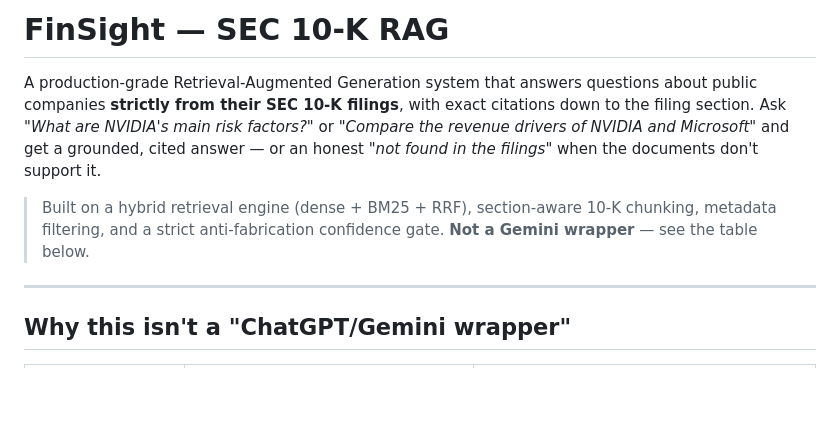
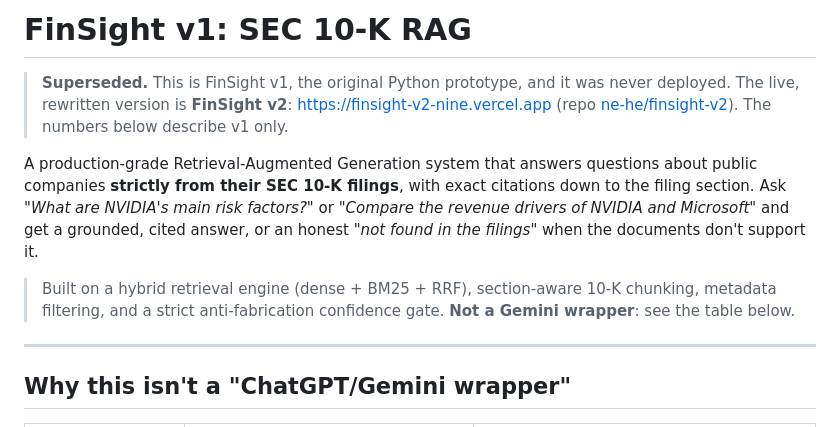
Before and after one commit to ne-he/RAG_businessAnalysis_assist, a Markdown page: README.md, the part around one of its changes. Rendered like a GitHub page; blank space fills up the shorter version.

```diff
--- a/README.md
+++ b/README.md
@@ -1,15 +1,19 @@
-# FinSight — SEC 10-K RAG
+# FinSight v1: SEC 10-K RAG
+
+> **Superseded.** This is FinSight v1, the original Python prototype, and it was never deployed.
+> The live, rewritten version is **FinSight v2**: https://finsight-v2-nine.vercel.app
+> (repo [ne-he/finsight-v2](https://github.com/ne-he/finsight-v2)). The numbers below describe v1 only.
 
 A production-grade Retrieval-Augmented Generation system that answers questions
 about public companies **strictly from their SEC 10-K filings**, with exact
 citations down to the filing section. Ask *"What are NVIDIA's main risk factors?"*
 or *"Compare the revenue drivers of NVIDIA and Microsoft"* and get a grounded,
-cited answer — or an honest *"not found in the filings"* when the documents don't
+cited answer, or an honest *"not found in the filings"* when the documents don't
 support it.
 
 > Built on a hybrid retrieval engine (dense + BM25 + RRF), section-aware 10-K
 > chunking, metadata filtering, and a strict anti-fabrication confidence gate.
-> **Not a Gemini wrapper** — see the table below.
+> **Not a Gemini wrapper**: see the table below.
 
 ---
 
```
Also changed, not shown: other parts of README.md (+6 -6 lines).
